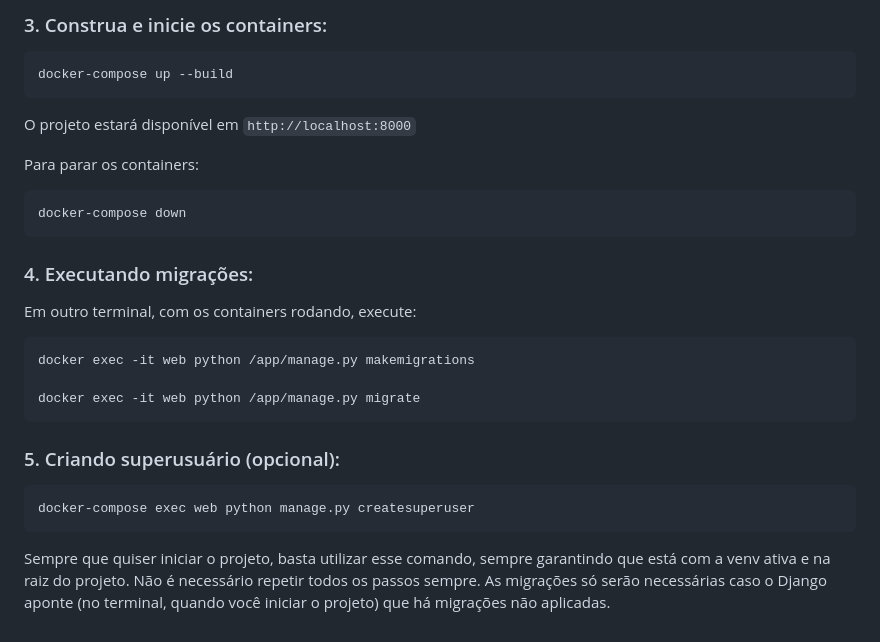
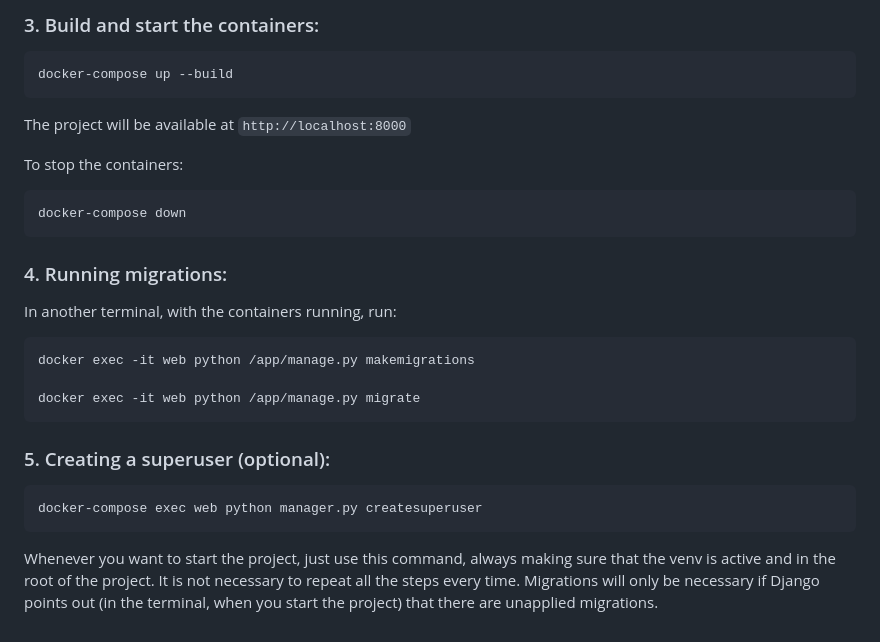
Before and after one commit to igornunes-dev/project-login, a Markdown page: README.md, the part around the change printed below. Drawn GitHub-style.

````diff
--- a/README.md
+++ b/README.md
@@ -48,31 +48,31 @@ cd project-login
 ```
 
-### 3. Construa e inicie os containers:
+### 3. Build and start the containers:
 
 ```bash
 docker-compose up --build
 ```
 
-O projeto estará disponível em `http://localhost:8000`
+The project will be available at `http://localhost:8000`
 
-Para parar os containers:
+To stop the containers:
 ```bash
 docker-compose down
 ```
 
-### 4. Executando migrações:
+### 4. Running migrations:
 
-Em outro terminal, com os containers rodando, execute:
+In another terminal, with the containers running, run:
 ```bash
 docker exec -it web python /app/manage.py makemigrations
 
 docker exec -it web python /app/manage.py migrate
 ```
 
-### 5. Criando superusuário (opcional):
+### 5. Creating a superuser (optional):
 
 ```bash
-docker-compose exec web python manage.py createsuperuser
+docker-compose exec web python manager.py createsuperuser
 ```
 
-Sempre que quiser iniciar o projeto, basta utilizar esse comando, sempre garantindo que está com a venv ativa e na raiz do projeto. Não é necessário repetir todos os passos sempre. As migrações só serão necessárias caso o Django aponte (no terminal, quando você iniciar o projeto) que há migrações não aplicadas.
+Whenever you want to start the project, just use this command, always making sure that the venv is active and in the root of the project. It is not necessary to repeat all the steps every time. Migrations will only be necessary if Django points out (in the terminal, when you start the project) that there are unapplied migrations.
````
Also changed, not shown: other parts of README.md (+15 -15 lines).
